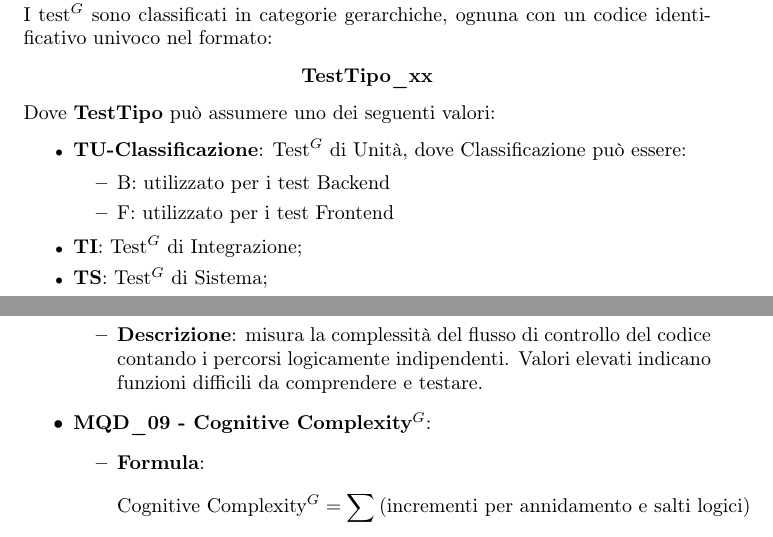
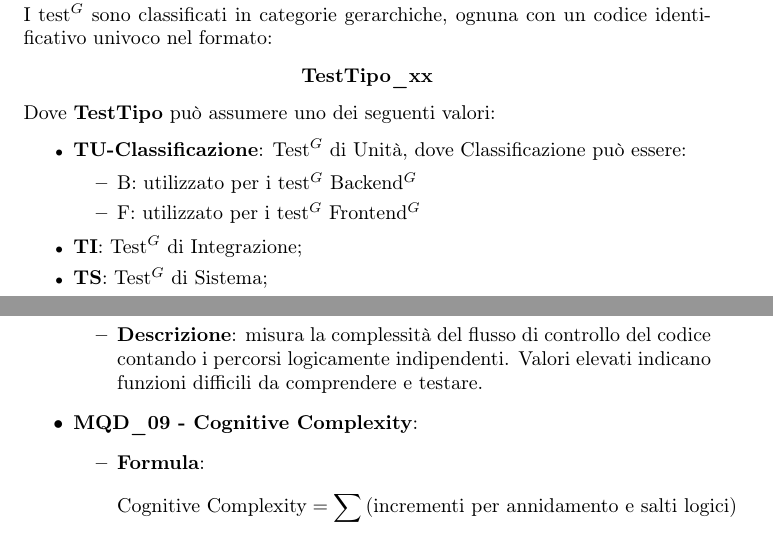
Before and after one commit to NullPointersGroup/Documentazione, a LaTeX document (src/PB/Documenti Interni/Norme di Progetto/Norme_di_Progetto.tex, which reads src/PB/Documenti Interni/Norme di Progetto/content/metriche_qualita.tex, src/PB/Documenti Interni/Norme di Progetto/content/processi_supporto.tex): two parts of pages 31 and 52 of 52, joined at a grey line, cut so that both start at the same text. Compiled offline with pdfLaTeX.

Commit message:
PDF aggiornati

```diff
--- a/src/PB/Documenti Interni/Norme di Progetto/content/metriche_qualita.tex
+++ b/src/PB/Documenti Interni/Norme di Progetto/content/metriche_qualita.tex
@@ -278,11 +278,11 @@ Le metriche qui definite consentono di monitorare l’andamento dei processi pri
     \end{itemize}
 
 %MQD_09
-\item \textbf{MQD\_09 - Cognitive Complexity$^G$}:
+\item \textbf{MQD\_09 - Cognitive Complexity}:
 \begin{itemize}
 	\item \textbf{Formula}:
 	\[
-		\text{Cognitive Complexity$^G$} = \sum \text{(incrementi per annidamento e salti logici)}
+		\text{Cognitive Complexity} = \sum \text{(incrementi per annidamento e salti logici)}
 	\]
 	Dove:
 	\begin{itemize}
--- a/src/PB/Documenti Interni/Norme di Progetto/content/processi_supporto.tex
+++ b/src/PB/Documenti Interni/Norme di Progetto/content/processi_supporto.tex
@@ -481,8 +481,8 @@ Dove \textbf{TestTipo} può assumere uno dei seguenti valori:
 \begin{itemize}[itemsep=3pt, parsep=1pt, label=$\scriptstyle\bullet$]
     \item \textbf{TU-Classificazione}: Test$^G$ di Unità, dove Classificazione può essere:
     \begin{itemize}
-    	\item B: utilizzato per i test Backend
-    	\item F: utilizzato per i test Frontend
+    	\item B: utilizzato per i test$^G$ Backend$^G$
+    	\item F: utilizzato per i test$^G$ Frontend$^G$
     \end{itemize}
     \item \textbf{TI}: Test$^G$ di Integrazione;
     \item \textbf{TS}: Test$^G$ di Sistema;
```
Also changed, not shown: output/Diario Di Bordo/PB/2026-03-04_Diario_di_Bordo.pdf, output/Diario Di Bordo/PB/2026-03-11_Diario_di_Bordo.pdf, output/Diario Di Bordo/PB/2026-03-18_Diario_di_Bordo.pdf, output/Diario Di Bordo/PB/2026-03-25_Diario_di_Bordo.pdf, output/Diario Di Bordo/PB/2026-04-01_Diario_di_Bordo.pdf, output/PB/Documenti Esterni/Manuale_Utente.pdf, output/PB/Documenti Interni/Glossario.pdf, 14 other files.
